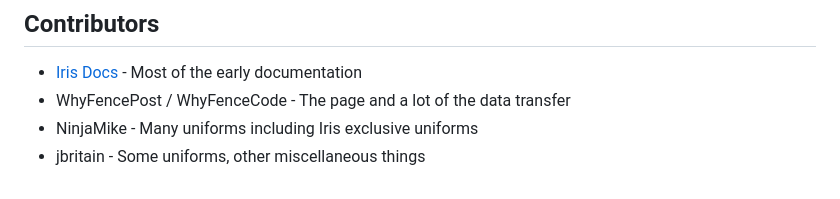
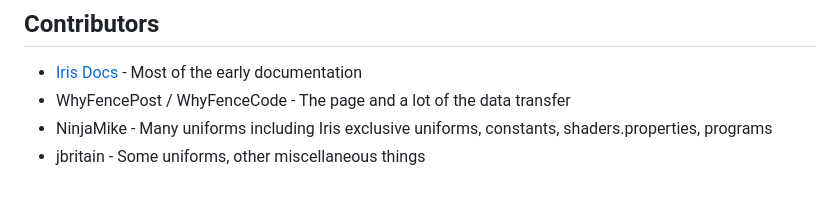
Before and after one commit to IrisShaders/DocsPage, a Markdown page: README.md, the part around the change. Rendered like a GitHub page.

```diff
--- a/README.md
+++ b/README.md
@@ -84,5 +84,5 @@ Translations are not yet supported, but once the english version is complete we
 ## Contributors
 - [Iris Docs](https://github.com/IrisShaders/ShaderDoc/tree/master) - Most of the early documentation
 - WhyFencePost / WhyFenceCode - The page and a lot of the data transfer
-- NinjaMike - Many uniforms including Iris exclusive uniforms
+- NinjaMike - Many uniforms including Iris exclusive uniforms, constants, shaders.properties, programs
 - jbritain - Some uniforms, other miscellaneous things
```
